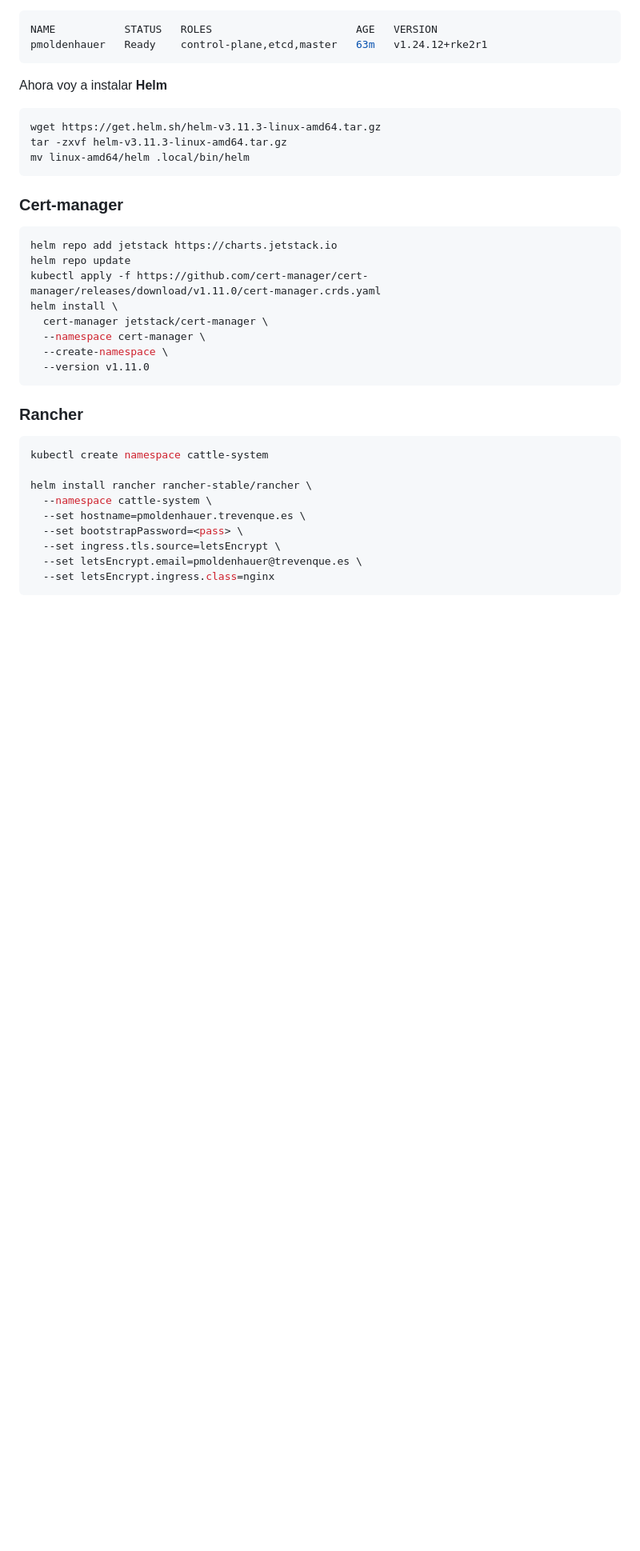
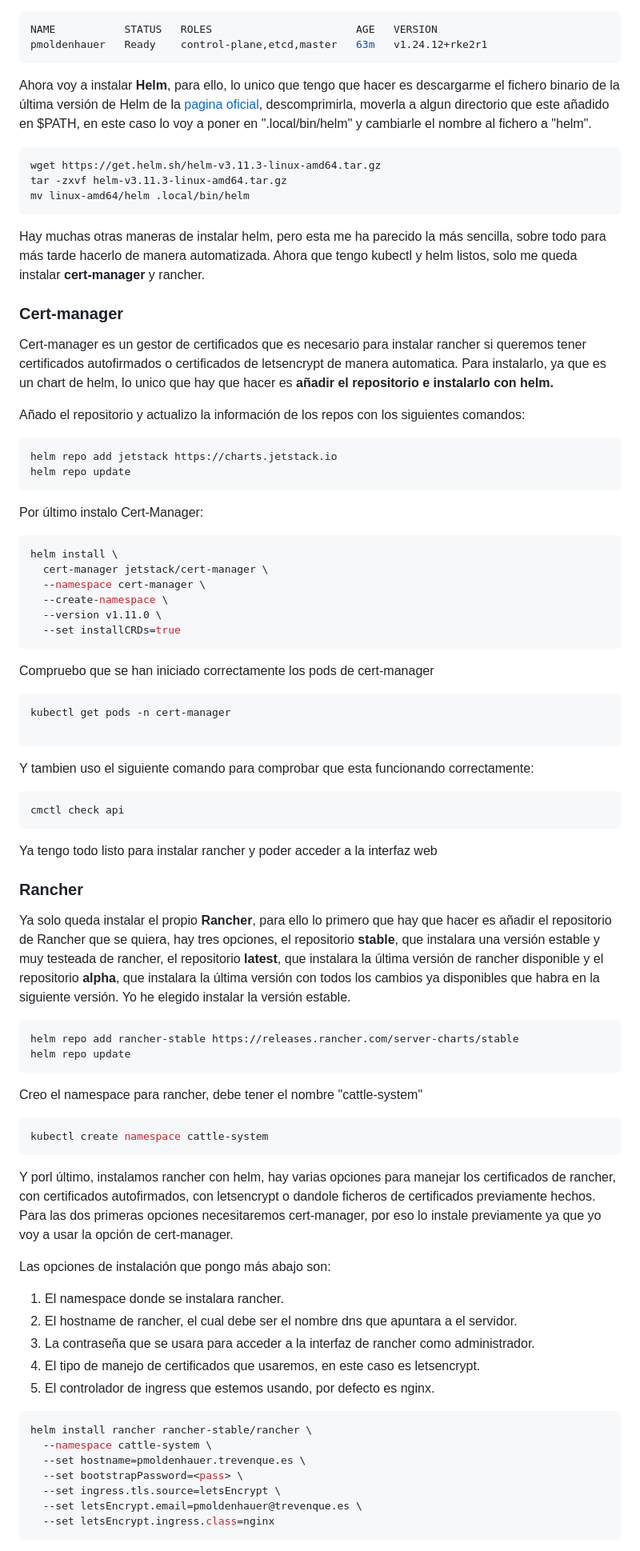
Before and after one commit to firex20/ProyectoFinalCiclo, a Markdown page: InstalacionRancher/readme.md, the part around the change printed below. Shown: that part at 80% size. Drawn GitHub-style; blank space fills up the shorter version.

Commit message:
Terminada instalación de Rancher

````diff
--- a/InstalacionRancher/readme.md
+++ b/InstalacionRancher/readme.md
@@ -298,32 +298,77 @@ NAME           STATUS   ROLES                       AGE   VERSION
 pmoldenhauer   Ready    control-plane,etcd,master   63m   v1.24.12+rke2r1
 ```
 
-Ahora voy a instalar **Helm**
+Ahora voy a instalar **Helm**, para ello, lo unico que tengo que hacer es descargarme el fichero binario de la última versión de Helm de la [pagina oficial](https://github.com/helm/helm/releases), descomprimirla, moverla a algun directorio que este añadido en $PATH, en este caso lo voy a poner en ".local/bin/helm" y cambiarle el nombre al fichero a "helm".
 
-```
+```cosole
 wget https://get.helm.sh/helm-v3.11.3-linux-amd64.tar.gz
 tar -zxvf helm-v3.11.3-linux-amd64.tar.gz
 mv linux-amd64/helm .local/bin/helm
 ```
 
+Hay muchas otras maneras de instalar helm, pero esta me ha parecido la más sencilla, sobre todo para más tarde hacerlo de manera automatizada. Ahora que tengo kubectl y helm listos, solo me queda instalar **cert-manager** y rancher.
+
 ### Cert-manager
+
+Cert-manager es un gestor de certificados que es necesario para instalar rancher si queremos tener certificados autofirmados o certificados de letsencrypt de manera automatica. Para instalarlo, ya que es un chart de helm, lo unico que hay que hacer es **añadir el repositorio e instalarlo con helm.**
+
+Añado el repositorio y actualizo la información de los repos con los siguientes comandos:
 
 ```console
 helm repo add jetstack https://charts.jetstack.io
 helm repo update
-kubectl apply -f https://github.com/cert-manager/cert-manager/releases/download/v1.11.0/cert-manager.crds.yaml
+```
+
+Por último instalo Cert-Manager:
+
+```console
 helm install \
   cert-manager jetstack/cert-manager \
   --namespace cert-manager \
   --create-namespace \
-  --version v1.11.0
+  --version v1.11.0 \
+  --set installCRDs=true
 ```
+
+Compruebo que se han iniciado correctamente los pods de cert-manager
+
+```console
+kubectl get pods -n cert-manager
+
+```
+
+Y tambien uso el siguiente comando para comprobar que esta funcionando correctamente:
+
+```console
+cmctl check api
+```
+
+Ya tengo todo listo para instalar rancher y poder acceder a la interfaz web
 
 ### Rancher
 
+Ya solo queda instalar el propio **Rancher**, para ello lo primero que hay que hacer es añadir el repositorio de Rancher que se quiera, hay tres opciones, el repositorio **stable**, que instalara una versión estable y muy testeada de rancher, el repositorio **latest**, que instalara la última versión de rancher disponible y el repositorio **alpha**, que instalara la última versión con todos los cambios ya disponibles que habra en la siguiente versión. Yo he elegido instalar la versión estable.
+
+```console
+helm repo add rancher-stable https://releases.rancher.com/server-charts/stable
+helm repo update
+```
+
+Creo el namespace para rancher, debe tener el nombre "cattle-system"
+
 ```console
 kubectl create namespace cattle-system
+```
+Y porl último, instalamos rancher con helm, hay varias opciones para manejar los certificados de rancher, con certificados autofirmados, con letsencrypt o dandole ficheros de certificados previamente hechos. Para las dos primeras opciones necesitaremos cert-manager, por eso lo instale previamente ya que yo voy a usar la opción de cert-manager.
 
+Las opciones de instalación que pongo más abajo son:
+1. El namespace donde se instalara rancher.
+2. El hostname de rancher, el cual debe ser el nombre dns que apuntara a el servidor.
+3. La contraseña que se usara para acceder a la interfaz de rancher como administrador.
+4. El tipo de manejo de certificados que usaremos, en este caso es letsencrypt.
+5. El controlador de ingress que estemos usando, por defecto es nginx.
+
+```console
 helm install rancher rancher-stable/rancher \
   --namespace cattle-system \
   --set hostname=pmoldenhauer.trevenque.es \
````
Also changed, not shown: other parts of InstalacionRancher/readme.md (+20 -5 lines), README.md (+5 -4 lines).
